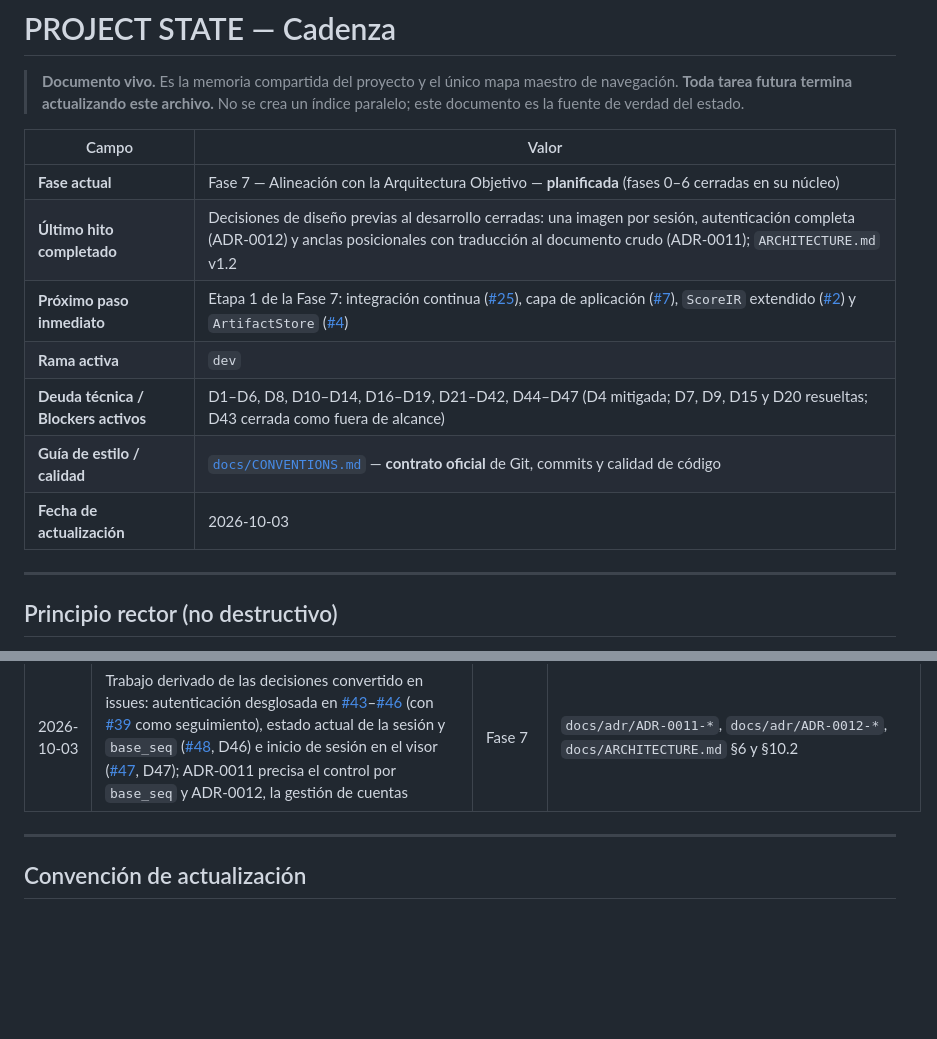
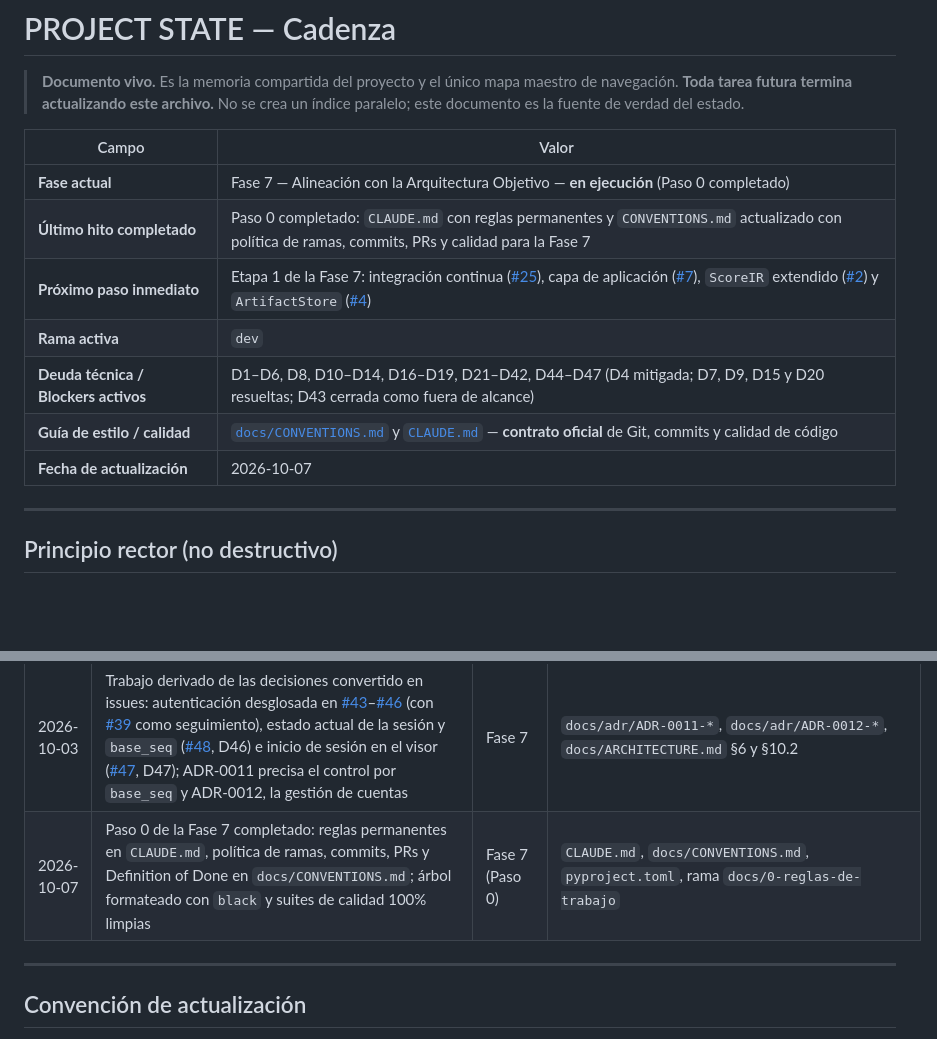
Before and after one commit to sebdavid3/Cadenza, a Markdown page: docs/PROJECT_STATE.md, 2 parts joined by grey strips. Rendered like a GitHub page; blank space fills up the shorter version.

Commit message:
docs(state): registrar el paso 0 de la fase 7 en la bitacora y estado del proyecto

```diff
--- a/docs/PROJECT_STATE.md
+++ b/docs/PROJECT_STATE.md
@@ -6,13 +6,13 @@
 
 | Campo | Valor |
 |---|---|
-| **Fase actual** | Fase 7 — Alineación con la Arquitectura Objetivo — **planificada** (fases 0–6 cerradas en su núcleo) |
-| **Último hito completado** | Decisiones de diseño previas al desarrollo cerradas: una imagen por sesión, autenticación completa (ADR-0012) y anclas posicionales con traducción al documento crudo (ADR-0011); `ARCHITECTURE.md` v1.2 |
+| **Fase actual** | Fase 7 — Alineación con la Arquitectura Objetivo — **en ejecución** (Paso 0 completado) |
+| **Último hito completado** | Paso 0 completado: `CLAUDE.md` con reglas permanentes y `CONVENTIONS.md` actualizado con política de ramas, commits, PRs y calidad para la Fase 7 |
 | **Próximo paso inmediato** | Etapa 1 de la Fase 7: integración continua ([#25](https://github.com/sebdavid3/Cadenza/issues/25)), capa de aplicación ([#7](https://github.com/sebdavid3/Cadenza/issues/7)), `ScoreIR` extendido ([#2](https://github.com/sebdavid3/Cadenza/issues/2)) y `ArtifactStore` ([#4](https://github.com/sebdavid3/Cadenza/issues/4)) |
 | **Rama activa** | `dev` |
 | **Deuda técnica / Blockers activos** | D1–D6, D8, D10–D14, D16–D19, D21–D42, D44–D47 (D4 mitigada; D7, D9, D15 y D20 resueltas; D43 cerrada como fuera de alcance) |
-| **Guía de estilo / calidad** | [`docs/CONVENTIONS.md`](CONVENTIONS.md) — **contrato oficial** de Git, commits y calidad de código |
-| **Fecha de actualización** | 2026-10-03 |
+| **Guía de estilo / calidad** | [`docs/CONVENTIONS.md`](CONVENTIONS.md) y [`CLAUDE.md`](../CLAUDE.md) — **contrato oficial** de Git, commits y calidad de código |
+| **Fecha de actualización** | 2026-10-07 |
 
 ---
 
@@ -167,6 +167,7 @@ frontend y quedan fuera de la Fase 7.
 | 2026-10-03 | Planificación del backend final completada: ocho brechas más frente a los objetivos de la tesis y la coherencia del backend (D34–D41, [#29](https://github.com/sebdavid3/Cadenza/issues/29)–[#36](https://github.com/sebdavid3/Cadenza/issues/36)) y seis piezas con alcance por decidir (D42–D45, D10, D12; [#37](https://github.com/sebdavid3/Cadenza/issues/37)–[#42](https://github.com/sebdavid3/Cadenza/issues/42)) | Fase 7 | `docs/ARCHITECTURE.md` §6, §7.2 y §10.2, `docs/phases/phase_7_architecture_alignment/` |
 | 2026-10-03 | Decisiones previas al desarrollo: una imagen por sesión (PDF y multipágina fuera de alcance, [#38](https://github.com/sebdavid3/Cadenza/issues/38) cerrado), autenticación completa con sesiones privadas (ADR-0012, [#39](https://github.com/sebdavid3/Cadenza/issues/39) pasa al milestone) y anclas posicionales relativas a un estado con función de traducción (ADR-0011, [#28](https://github.com/sebdavid3/Cadenza/issues/28)); `ARCHITECTURE.md` v1.2 | Fase 7 | `docs/adr/ADR-0011-*`, `docs/adr/ADR-0012-*`, `docs/ARCHITECTURE.md`, `docs/phases/phase_7_architecture_alignment/` |
 | 2026-10-03 | Trabajo derivado de las decisiones convertido en issues: autenticación desglosada en [#43](https://github.com/sebdavid3/Cadenza/issues/43)–[#46](https://github.com/sebdavid3/Cadenza/issues/46) (con [#39](https://github.com/sebdavid3/Cadenza/issues/39) como seguimiento), estado actual de la sesión y `base_seq` ([#48](https://github.com/sebdavid3/Cadenza/issues/48), D46) e inicio de sesión en el visor ([#47](https://github.com/sebdavid3/Cadenza/issues/47), D47); ADR-0011 precisa el control por `base_seq` y ADR-0012, la gestión de cuentas | Fase 7 | `docs/adr/ADR-0011-*`, `docs/adr/ADR-0012-*`, `docs/ARCHITECTURE.md` §6 y §10.2 |
+| 2026-10-07 | Paso 0 de la Fase 7 completado: reglas permanentes en `CLAUDE.md`, política de ramas, commits, PRs y Definition of Done en `docs/CONVENTIONS.md`; árbol formateado con `black` y suites de calidad 100% limpias | Fase 7 (Paso 0) | `CLAUDE.md`, `docs/CONVENTIONS.md`, `pyproject.toml`, rama `docs/0-reglas-de-trabajo` |
 
 ---
 
```
